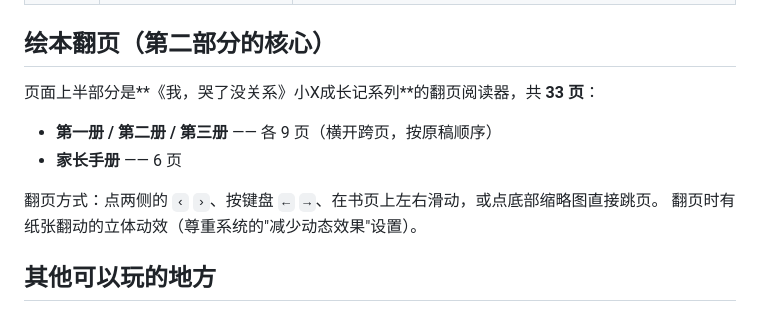
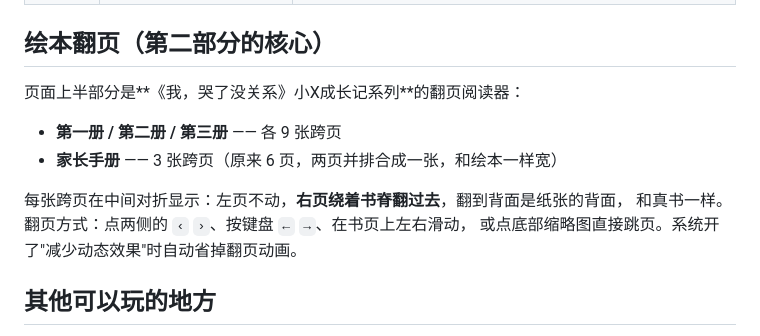
Before and after one commit to xq1125/final-exam, a Markdown page: README.md, the part around the change. Rendered like a GitHub page.

Commit message:
docs: reader notes

```diff
--- a/README.md
+++ b/README.md
@@ -33,13 +33,14 @@ PPT 部分要求的三块内容：**① 作为艺术家的自我介绍 ② 简
 
 ## 绘本翻页（第二部分的核心）
 
-页面上半部分是**《我，哭了没关系》小X成长记系列**的翻页阅读器，共 **33 页**：
+页面上半部分是**《我，哭了没关系》小X成长记系列**的翻页阅读器：
 
-- **第一册 / 第二册 / 第三册** —— 各 9 页（横开跨页，按原稿顺序）
-- **家长手册** —— 6 页
+- **第一册 / 第二册 / 第三册** —— 各 9 张跨页
+- **家长手册** —— 3 张跨页（原来 6 页，两页并排合成一张，和绘本一样宽）
 
-翻页方式：点两侧的 `‹` `›`、按键盘 `←` `→`、在书页上左右滑动，或点底部缩略图直接跳页。
-翻页时有纸张翻动的立体动效（尊重系统的"减少动态效果"设置）。
+每张跨页在中间对折显示：左页不动，**右页绕着书脊翻过去**，翻到背面是纸张的背面，
+和真书一样。翻页方式：点两侧的 `‹` `›`、按键盘 `←` `→`、在书页上左右滑动，
+或点底部缩略图直接跳页。系统开了"减少动态效果"时自动省掉翻页动画。
 
 ## 其他可以玩的地方
 
```
